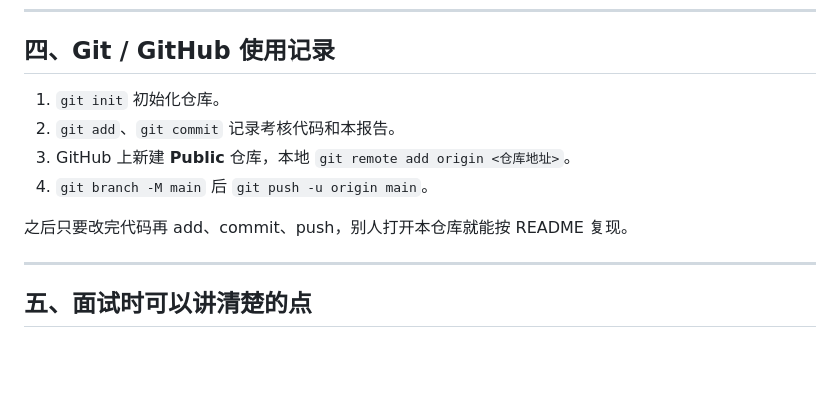
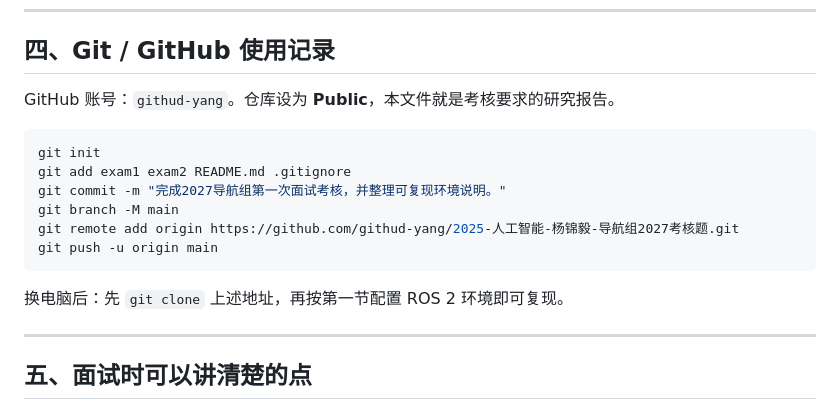
Before and after one commit to githud-yang/2025-AI-YangJinyi-Nav2027, a Markdown page: README.md, the part around the change. GitHub-like rendering; blank space fills up the shorter version.

Commit message:
补充 GitHub 公开仓库地址与复现步骤。

````diff
--- a/README.md
+++ b/README.md
@@ -100,12 +100,18 @@ ros2 run daohang daohang.cpp
 
 ## 四、Git / GitHub 使用记录
 
-1. `git init` 初始化仓库。
-2. `git add`、`git commit` 记录考核代码和本报告。
-3. GitHub 上新建 **Public** 仓库，本地 `git remote add origin <仓库地址>`。
-4. `git branch -M main` 后 `git push -u origin main`。
+GitHub 账号：`githud-yang`。仓库设为 **Public**，本文件就是考核要求的研究报告。
 
-之后只要改完代码再 add、commit、push，别人打开本仓库就能按 README 复现。
+```bash
+git init
+git add exam1 exam2 README.md .gitignore
+git commit -m "完成2027导航组第一次面试考核，并整理可复现环境说明。"
+git branch -M main
+git remote add origin https://github.com/githud-yang/2025-人工智能-杨锦毅-导航组2027考核题.git
+git push -u origin main
+```
+
+换电脑后：先 `git clone` 上述地址，再按第一节配置 ROS 2 环境即可复现。
 
 ---
 
````
